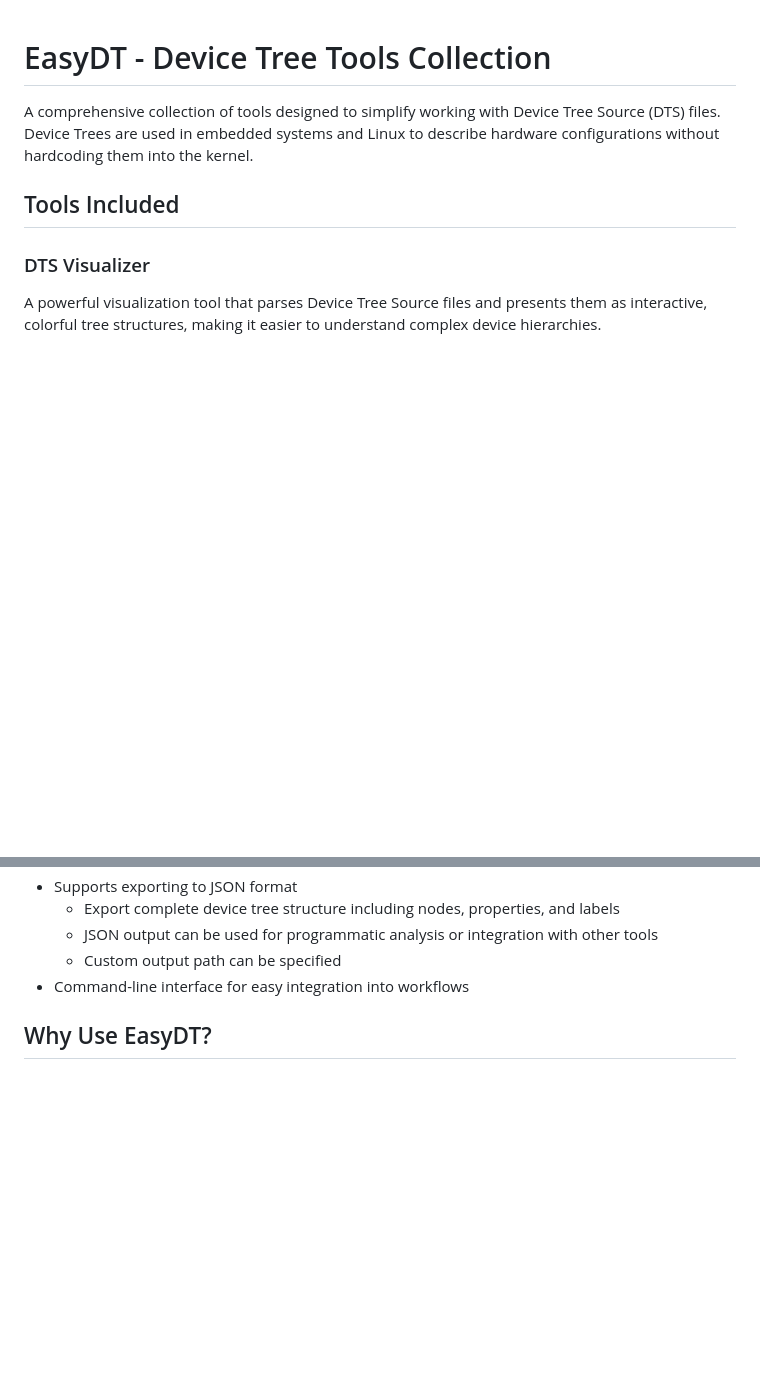
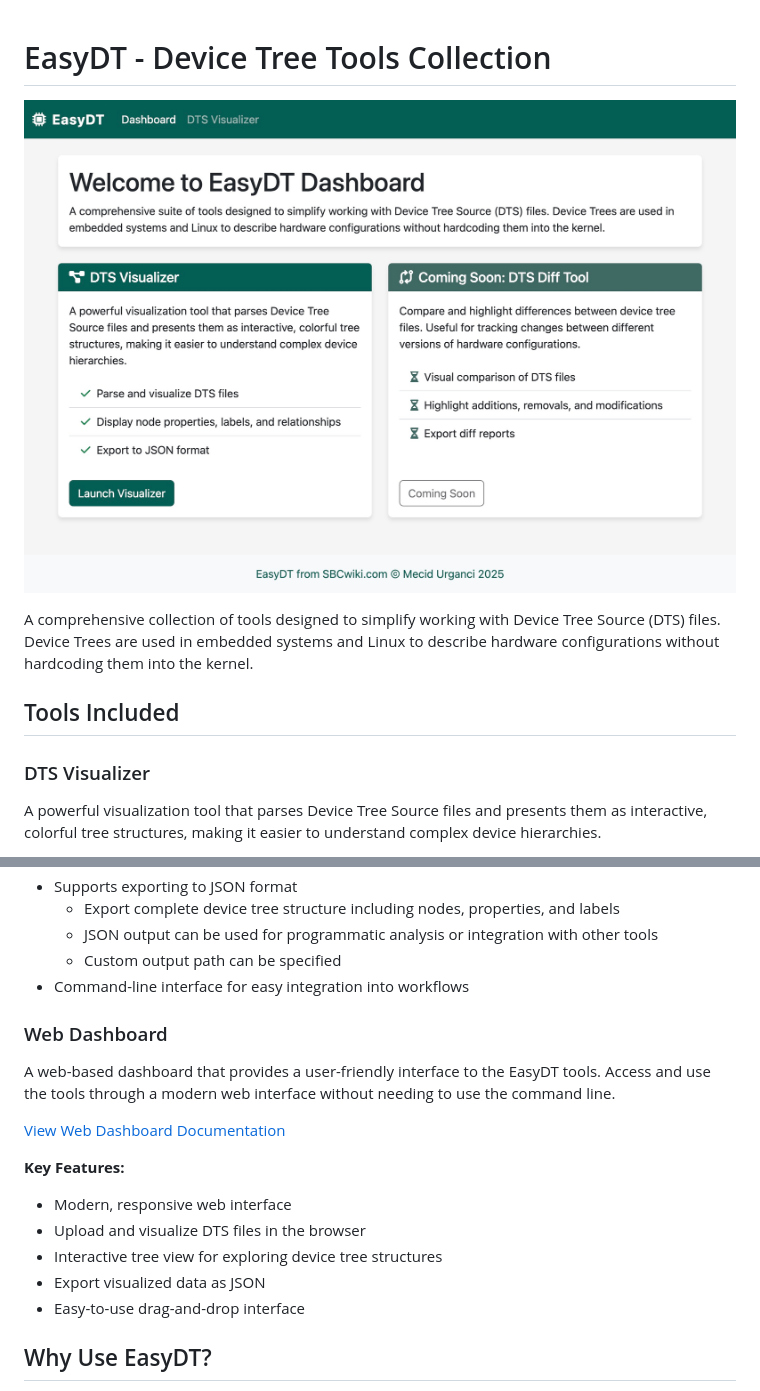
Before and after one commit to HeyMeco/EasyDT, a Markdown page: README.md, 2 parts joined by grey strips. Rendered like a GitHub page; pictures changed too: readme-pictures/EasyDT-Dashboard.jpeg (added); blank space fills up the shorter version.

Commit message:
Add Web Dashboard

```diff
--- a/README.md
+++ b/README.md
@@ -1,4 +1,6 @@
 # EasyDT - Device Tree Tools Collection
+
+![EasyDT Dashboard](./readme-pictures/EasyDT-Dashboard.jpeg)
 
 A comprehensive collection of tools designed to simplify working with Device Tree Source (DTS) files. Device Trees are used in embedded systems and Linux to describe hardware configurations without hardcoding them into the kernel.
 
@@ -18,6 +20,19 @@ A powerful visualization tool that parses Device Tree Source files and presents
   - JSON output can be used for programmatic analysis or integration with other tools
   - Custom output path can be specified
 - Command-line interface for easy integration into workflows
+
+### Web Dashboard
+
+A web-based dashboard that provides a user-friendly interface to the EasyDT tools. Access and use the tools through a modern web interface without needing to use the command line.
+
+[View Web Dashboard Documentation](./web_dashboard/README.md)
+
+**Key Features:**
+- Modern, responsive web interface
+- Upload and visualize DTS files in the browser
+- Interactive tree view for exploring device tree structures
+- Export visualized data as JSON
+- Easy-to-use drag-and-drop interface
 
 ## Why Use EasyDT?
 
```
Also changed, not shown: other parts of README.md (+16 -0 lines), web_dashboard/README.md (added, +121 -0 lines), 9 other files.
